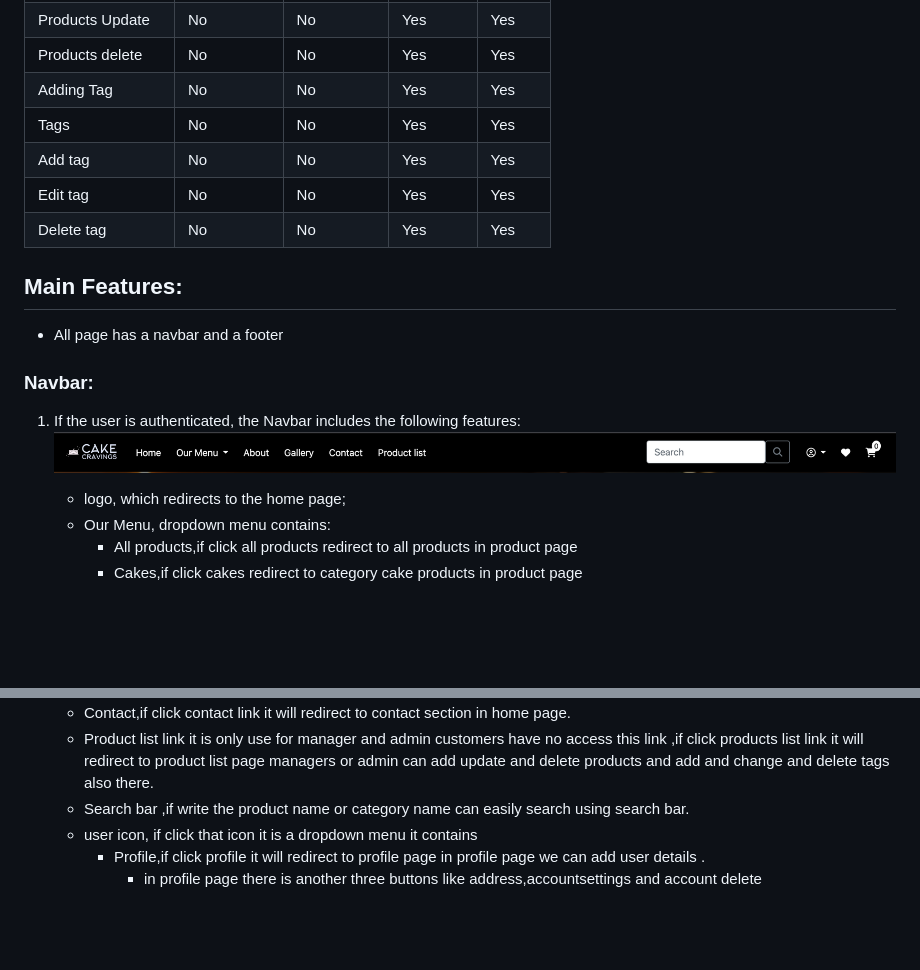
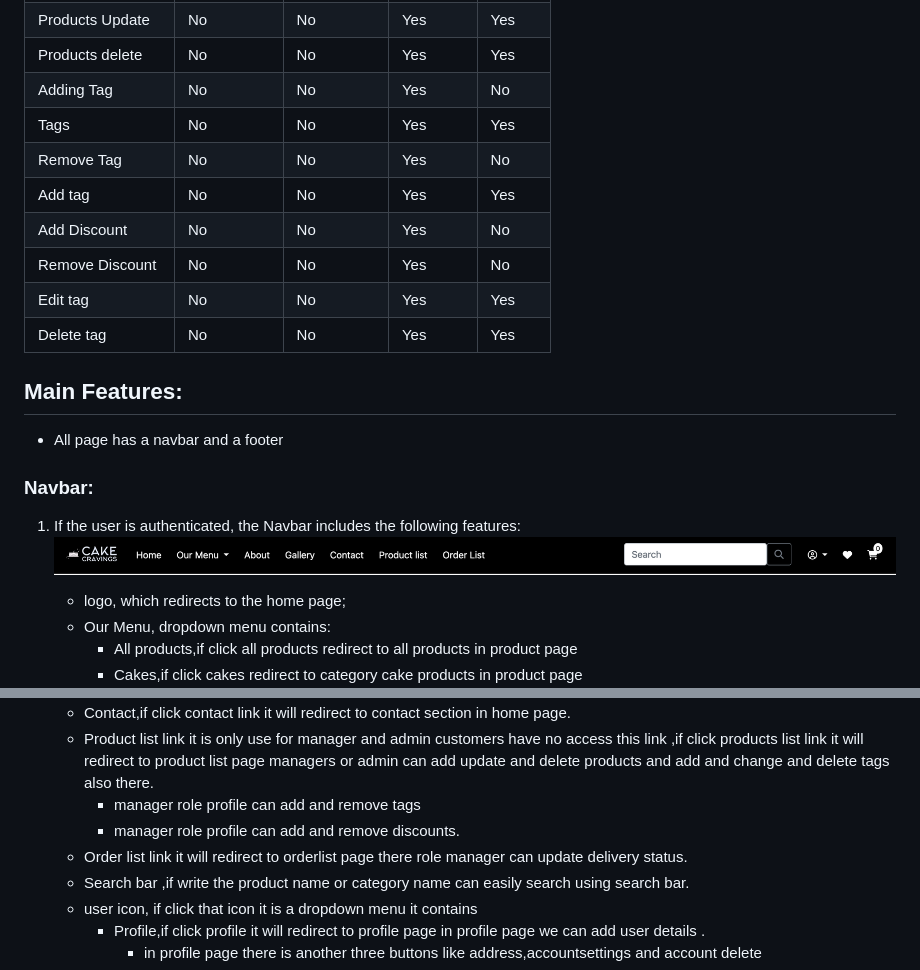
Before and after one commit to JIBINJJOHNY/CakeCravings, a Markdown page: FEATURES.md, 2 parts joined by grey strips. GitHub-like rendering; pictures changed too: documentation/navbar.png; blank space fills up the shorter version.

```diff
--- a/FEATURES.md
+++ b/FEATURES.md
@@ -25,9 +25,12 @@
 | Products add | No         | No         | Yes     | Yes   |
 | Products Update | No         | No         | Yes     | Yes   |
 | Products delete | No         | No         | Yes     | Yes   |
-| Adding Tag | No         | No         | Yes     | Yes   |
+| Adding Tag | No         | No         | Yes     | No   |
 | Tags | No         | No         | Yes     | Yes   |
+| Remove Tag | No         | No         | Yes     | No   |
 | Add tag | No         | No         | Yes     | Yes   |
+| Add Discount | No         | No         | Yes     | No   |
+| Remove Discount | No         | No         | Yes     | No   |
 | Edit tag | No         | No         | Yes     | Yes   |
 | Delete tag | No         | No         | Yes     | Yes   |
 
@@ -50,6 +53,9 @@
     - Gallery,if click gallery link it will redirect to gallery section in home page.
     - Contact,if click contact link it will redirect to contact section in home page.
     - Product list link it is only use for manager and admin customers have no access this link ,if click products list link it will redirect to product list page managers or admin can add update and delete products and add and change and delete tags also there.
+        * manager role profile can add and remove tags
+        * manager role  profile can add and remove discounts.
+    - Order list link it will redirect to orderlist page there role manager can update delivery status.
     - Search bar ,if write the product name or category name can easily search using search bar.
     - user icon, if click that icon it is a dropdown menu it contains
         + Profile,if click profile it will redirect to profile page in profile page we can add user details .
```
Also changed, not shown: TESTING.md (+2 -91 lines), 15 other files.
